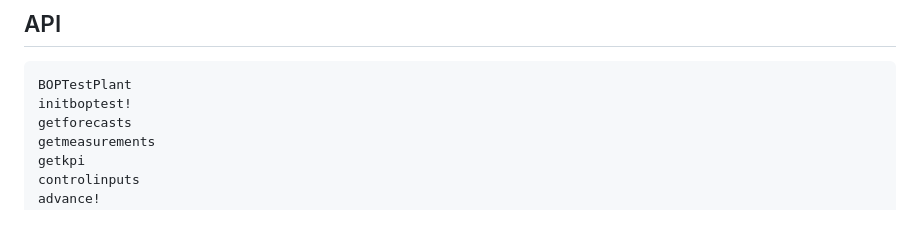
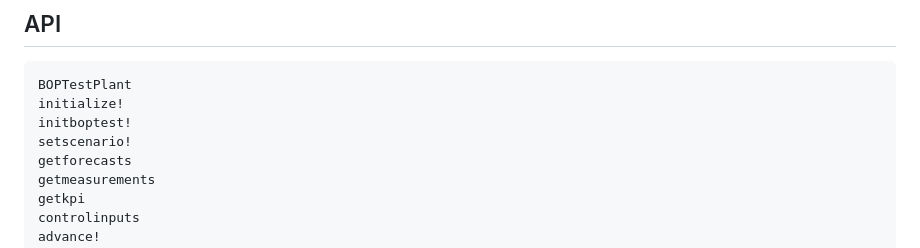
Before and after one commit to terion-io/BOPTestAPI.jl, a Markdown page: docs/src/index.md, the part around the change. GitHub-like rendering; blank space fills up the shorter version.

Commit message:
Added `initialize!` and `setscenario!` to API docs

````diff
--- a/docs/src/index.md
+++ b/docs/src/index.md
@@ -140,7 +140,9 @@ stop!(plant)
 ## API
 ```@docs
 BOPTestPlant
+initialize!
 initboptest!
+setscenario!
 getforecasts
 getmeasurements
 getkpi
````
